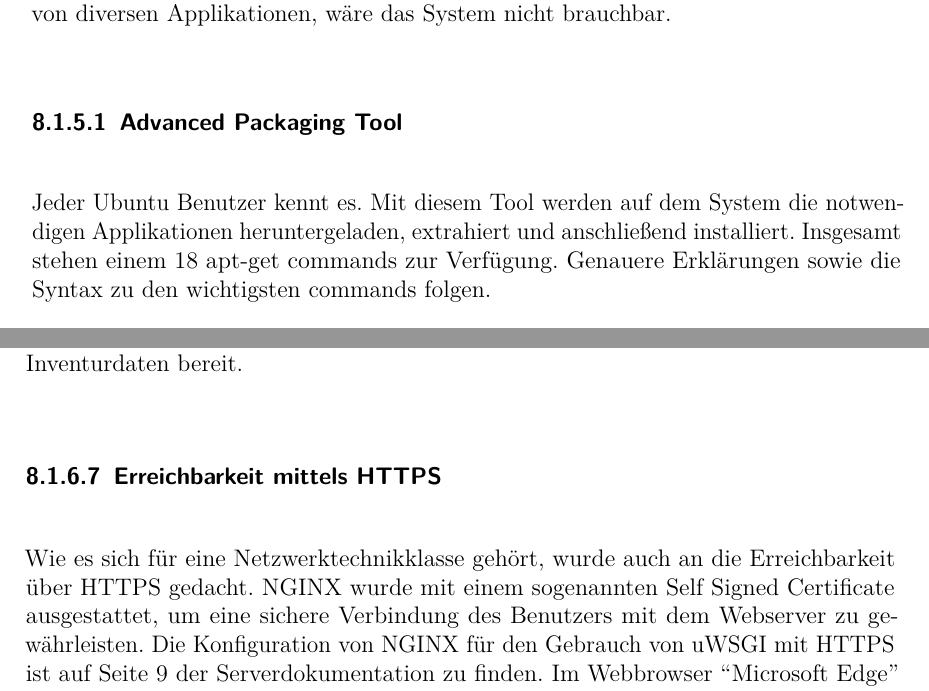
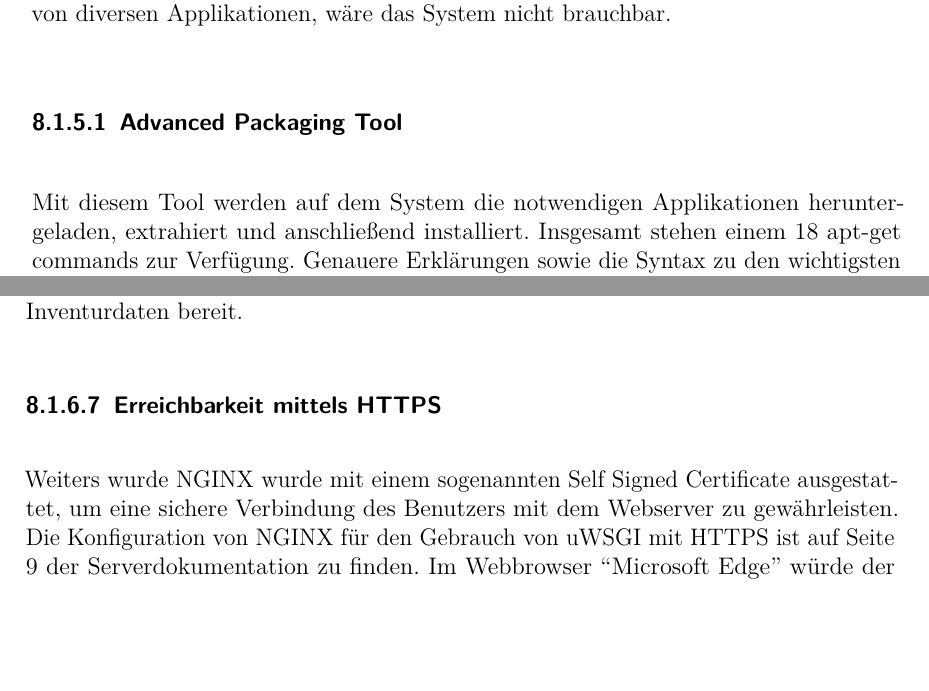
Before and after one commit to JosipDomazetDev/Capentory-Diploma-Thesis, a LaTeX thesis (diplomarbeit.tex, which reads text/wss.tex): two parts of pages 99 and 106 of 157, joined at a grey line, cut so that both start at the same text, the shorter picture padded with empty space. Compiled offline with pdfLaTeX.

Commit message:
gustl changes part 4

```diff
--- a/text/wss.tex
+++ b/text/wss.tex
@@ -243,11 +243,10 @@ das System nicht brauchbar.
 \hypertarget{advanced-packaging-tool}{%
 \subsubsection{Advanced Packaging Tool}\label{advanced-packaging-tool}}
 
-Jeder Ubuntu Benutzer kennt es. Mit diesem Tool werden auf dem System
-die notwendigen Applikationen heruntergeladen, extrahiert und
-anschließend installiert. Insgesamt stehen einem 18 apt-get commands zur
-Verfügung. Genauere Erklärungen sowie die Syntax zu den wichtigsten
-commands folgen.
+Mit diesem Tool werden auf dem System die notwendigen Applikationen
+heruntergeladen, extrahiert und anschließend installiert. Insgesamt
+stehen einem 18 apt-get commands zur Verfügung. Genauere Erklärungen
+sowie die Syntax zu den wichtigsten commands folgen.
 
 \hypertarget{apt-get-update}{%
 \paragraph{apt-get update}\label{apt-get-update}}
@@ -638,13 +637,12 @@ Verfügbarkeit der erfassten Inventurdaten bereit.
 \subsubsection{Erreichbarkeit mittels
 HTTPS}\label{erreichbarkeit-mittels-https}}
 
-Wie es sich für eine Netzwerktechnikklasse gehört, wurde auch an die
-Erreichbarkeit über HTTPS gedacht. NGINX wurde mit einem sogenannten
-Self Signed Certificate ausgestattet, um eine sichere Verbindung des
-Benutzers mit dem Webserver zu gewährleisten. Die Konfiguration von
-NGINX für den Gebrauch von uWSGI mit HTTPS ist auf Seite 9 der
-Serverdokumentation zu finden. Im Webbrowser ``Microsoft Edge'' würde
-der Aufruf des Servers nun wie folgt aussehen:
+Weiters wurde NGINX wurde mit einem sogenannten Self Signed Certificate
+ausgestattet, um eine sichere Verbindung des Benutzers mit dem Webserver
+zu gewährleisten. Die Konfiguration von NGINX für den Gebrauch von uWSGI
+mit HTTPS ist auf Seite 9 der Serverdokumentation zu finden. Im
+Webbrowser ``Microsoft Edge'' würde der Aufruf des Servers nun wie folgt
+aussehen:
 
 \begin{figure}[ht]
 \centering
```
Also changed, not shown: markdown/weiss.md (+5 -4 lines), text/wss.tex (5 more changed lines).
